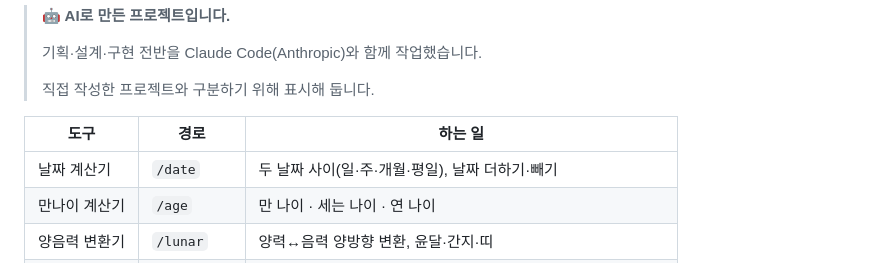
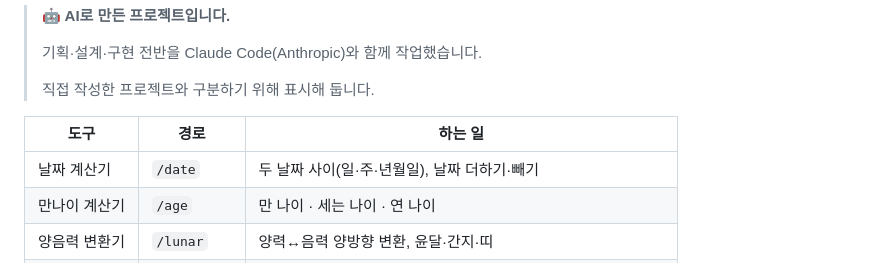
Before and after one commit to kteee/ttukcal, a Markdown page: README.md, the part around the change. GitHub-like rendering.

Commit message:
docs: README 에서 없어진 평일 기능 언급 제거
Co-Authored-By: Claude Opus 5 <noreply@anthropic.com>

```diff
--- a/README.md
+++ b/README.md
@@ -10,7 +10,7 @@
 
 | 도구 | 경로 | 하는 일 |
 | --- | --- | --- |
-| 날짜 계산기 | `/date` | 두 날짜 사이(일·주·개월·평일), 날짜 더하기·빼기 |
+| 날짜 계산기 | `/date` | 두 날짜 사이(일·주·년월일), 날짜 더하기·빼기 |
 | 만나이 계산기 | `/age` | 만 나이 · 세는 나이 · 연 나이 |
 | 양음력 변환기 | `/lunar` | 양력↔음력 양방향 변환, 윤달·간지·띠 |
 | 단위 변환기 | `/unit` | 면적(평↔㎡)·길이·무게(근/돈 포함)·온도 |
```
